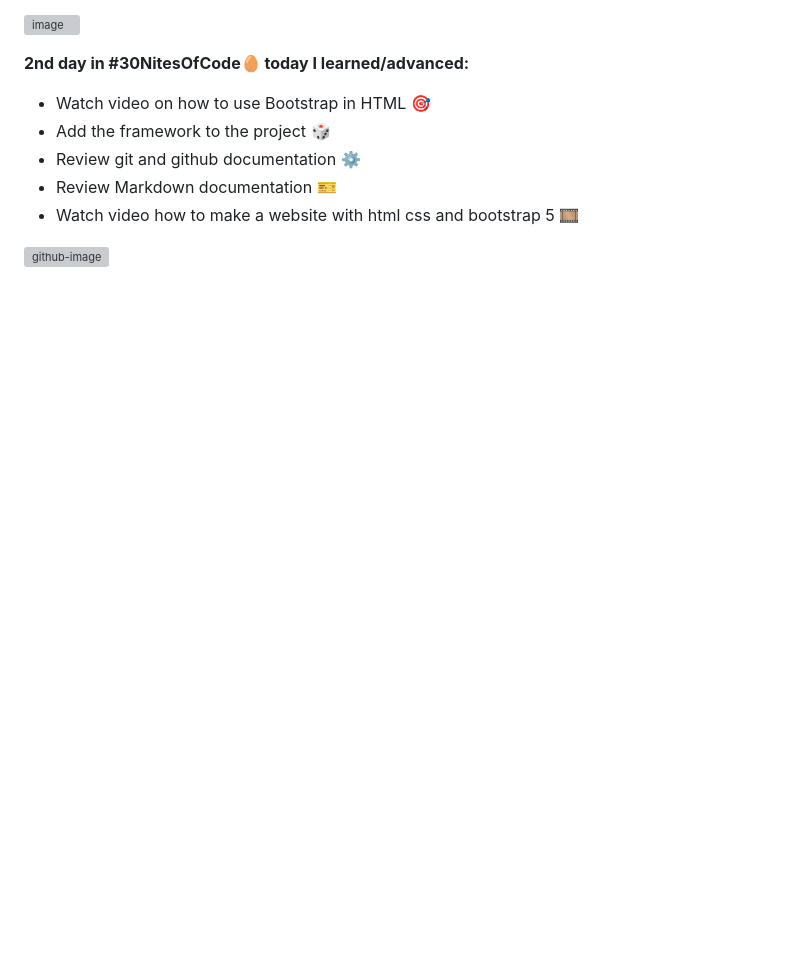
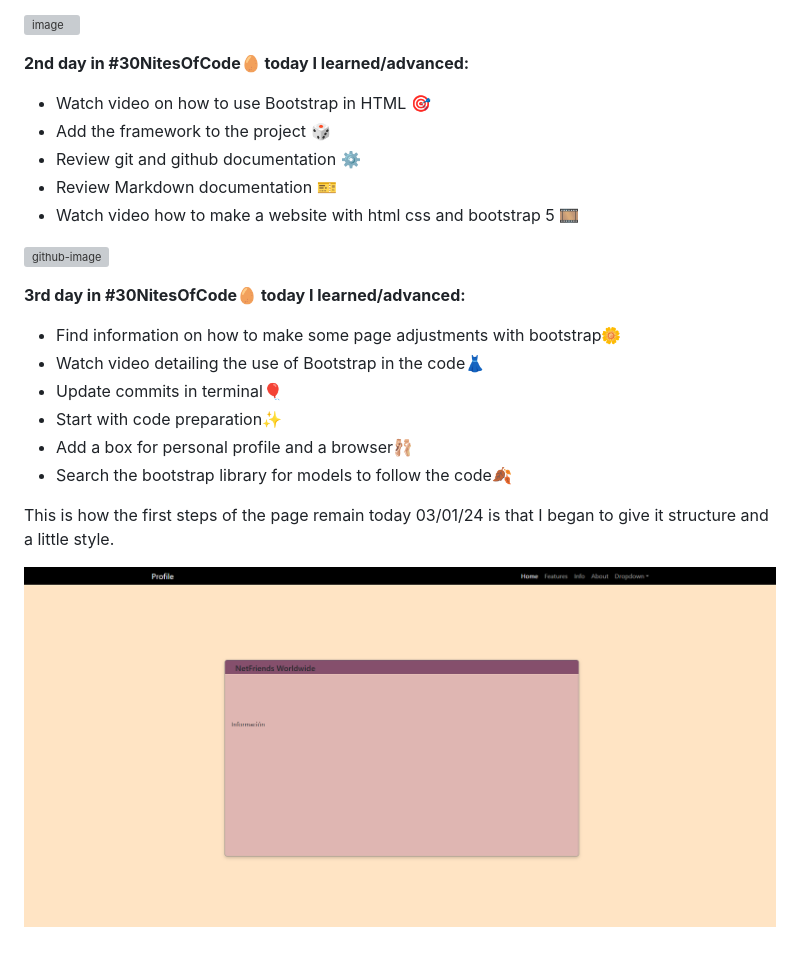
Before and after one commit to Teshidesu/Profile-magazine, a Markdown page: README.md, the part around the change. Rendered like a GitHub page; pictures changed too: css/profile.PNG (added); blank space fills up the shorter version; grey boxes are pictures that could not be loaded.

Commit message:
nuevo commit

```diff
--- a/README.md
+++ b/README.md
@@ -30,3 +30,16 @@ The truth is that the goal is to make it as presentable and aesthetic as possibl
 - Watch video how to make a website with html css and bootstrap 5 🎞
 
 ![github-image](https://github.com/Teshidesu/Profile-magazine/assets/118557327/6f5dfea1-4f5c-4941-b5f8-c8829759b79d)
+
+**3rd day in #30NitesOfCode🥚 today I learned/advanced:**
+
+- Find information on how to make some page adjustments with bootstrap🌼
+- Watch video detailing the use of Bootstrap in the code👗
+- Update commits in terminal🎈
+- Start with code preparation✨
+- Add a box for personal profile and a browser🩰
+- Search the bootstrap library for models to follow the code🍂
+
+This is how the first steps of the page remain today 03/01/24 is that I began to give it structure and a little style.
+
+![github-image](css/profile.PNG)
```
Also changed, not shown: 3 other files.
